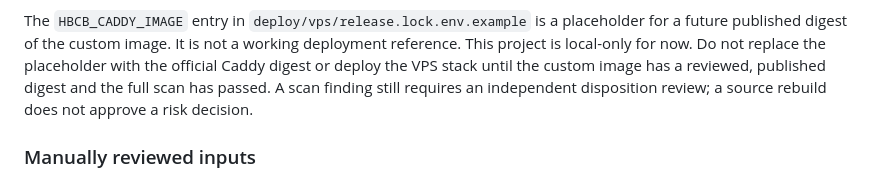
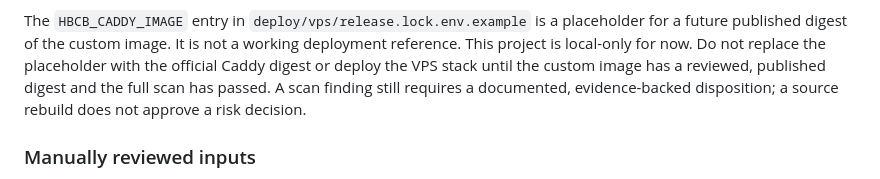
Before and after one commit to joseph-robert-f/headless-blender-character-builder, a Markdown page: docs/dependency-maintenance.md, the part around the change. Drawn GitHub-style.

```diff
--- a/docs/dependency-maintenance.md
+++ b/docs/dependency-maintenance.md
@@ -267,8 +267,8 @@ placeholder for a future published digest of the custom image. It is not a
 working deployment reference. This project is local-only for now. Do not
 replace the placeholder with the official Caddy digest or deploy the VPS stack
 until the custom image has a reviewed, published digest and the full scan has
-passed. A scan finding still requires an independent disposition review; a
-source rebuild does not approve a risk decision.
+passed. A scan finding still requires a documented, evidence-backed
+disposition; a source rebuild does not approve a risk decision.
 
 ### Manually reviewed inputs
 
```
Also changed, not shown: docs/security/vulnerability-review-2026-08-12.md (+0 -2 lines).
